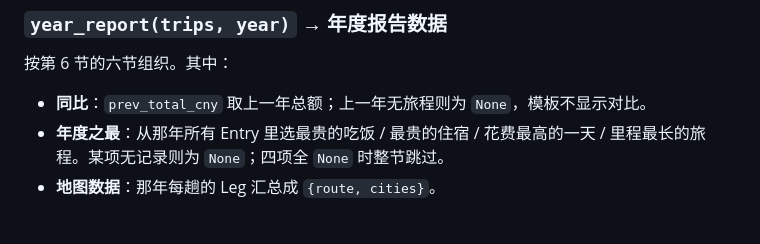
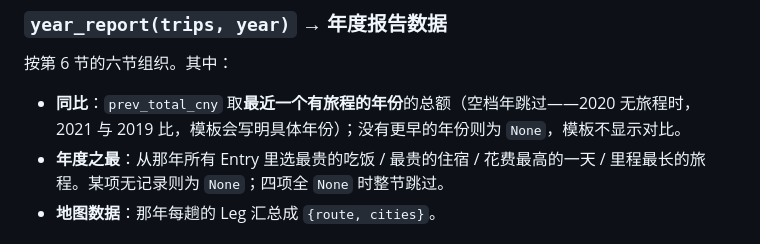
Before and after one commit to neilgris/travel, a Markdown page: docs/specs/2026-07-17-insights-design.md, the part around the change. Drawn GitHub-style.

Commit message:
docs: 修正年度报告同比口径描述，贴合实现
spec 原文写「prev_total_cny 取上一年总额」，但实现取的是最近一个有旅程
的年份（空档年跳过），二者不一致。人类已裁决实现是对的——页面写明具体
对比年份不算假话，且比什么都不显示更有用。改 spec 贴实现，只改这一句。

Co-Authored-By: Claude Opus 4.8 <noreply@anthropic.com>

```diff
--- a/docs/specs/2026-07-17-insights-design.md
+++ b/docs/specs/2026-07-17-insights-design.md
@@ -78,7 +78,7 @@
 
 按第 6 节的六节组织。其中：
 
-- **同比**：`prev_total_cny` 取上一年总额；上一年无旅程则为 `None`，模板不显示对比。
+- **同比**：`prev_total_cny` 取**最近一个有旅程的年份**的总额（空档年跳过——2020 无旅程时，2021 与 2019 比，模板会写明具体年份）；没有更早的年份则为 `None`，模板不显示对比。
 - **年度之最**：从那年所有 Entry 里选最贵的吃饭 / 最贵的住宿 / 花费最高的一天 / 里程最长的旅程。某项无记录则为 `None`；四项全 `None` 时整节跳过。
 - **地图数据**：那年每趟的 Leg 汇总成 `{route, cities}`。
 
```
